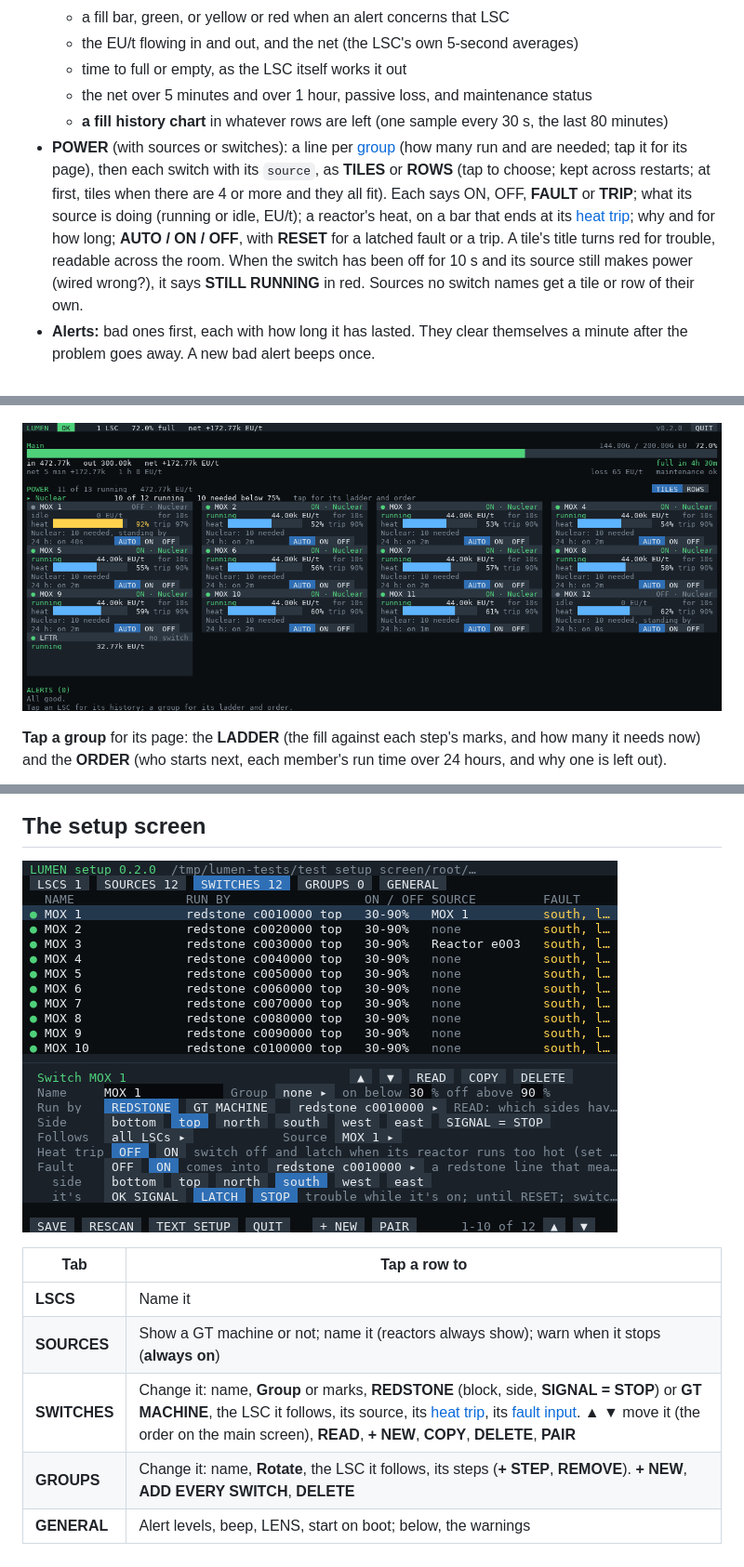
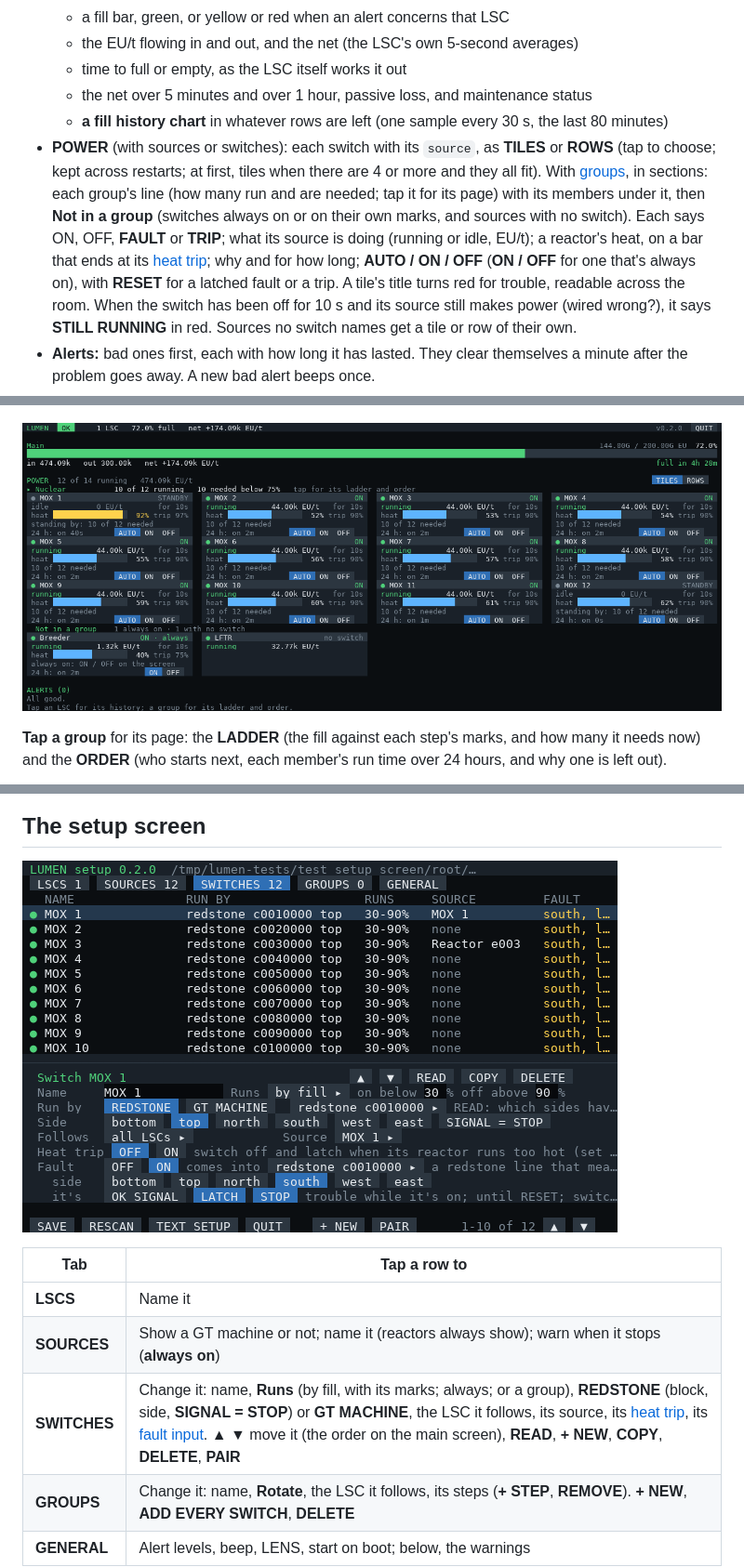
Before and after one commit to aharabedian/lumen, a Markdown page: docs/setup.md, 3 parts joined by grey strips. Shown at 93% size. GitHub-like rendering; pictures changed too: docs/images/lumen-setup.png, docs/images/lumen-tiles-wall.png.

```diff
--- a/docs/setup.md
+++ b/docs/setup.md
@@ -50,11 +50,13 @@ LSC or generator reports, to check the adapters are connected.
   - time to full or empty, as the LSC itself works it out
   - the net over 5 minutes and over 1 hour, passive loss, and maintenance status
   - **a fill history chart** in whatever rows are left (one sample every 30 s, the last 80 minutes)
-- **POWER** (with sources or switches): a line per [group](#groups) (how many run and are needed; tap it for its
-  page), then each switch with its `source`, as **TILES** or **ROWS** (tap to choose; kept across restarts; at
-  first, tiles when there are 4 or more and they all fit). Each says ON, OFF, **FAULT** or **TRIP**; what its source
+- **POWER** (with sources or switches): each switch with its `source`, as **TILES** or **ROWS** (tap to choose;
+  kept across restarts; at first, tiles when there are 4 or more and they all fit). With [groups](#groups), in
+  sections: each group's line (how many run and are needed; tap it for its page) with its members under it, then
+  **Not in a group** (switches always on or on their own marks, and sources with no switch). Each says ON, OFF, **FAULT** or **TRIP**; what its source
   is doing (running or idle, EU/t); a reactor's heat, on a bar that ends at its [heat trip](#heat-trips); why and for
-  how long; **AUTO / ON / OFF**, with **RESET** for a latched fault or a trip. A tile's title turns red for
+  how long; **AUTO / ON / OFF** (**ON / OFF** for one that's always on), with **RESET** for a latched fault or a
+  trip. A tile's title turns red for
   trouble, readable across the room. When the switch has been off for 10 s and its source still makes power (wired
   wrong?), it says **STILL RUNNING** in red. Sources no switch names get a tile or row of their own.
 - **Alerts:** bad ones first, each with how long it has lasted. They clear themselves a minute after the
@@ -90,7 +92,7 @@ On a tier 2 screen, panels keep the essentials:
 |---|---|
 | **LSCS** | Name it |
 | **SOURCES** | Show a GT machine or not; name it (reactors always show); warn when it stops (**always on**) |
-| **SWITCHES** | Change it: name, **Group** or marks, **REDSTONE** (block, side, **SIGNAL = STOP**) or **GT MACHINE**, the LSC it follows, its source, its [heat trip](#heat-trips), its [fault input](#fault-inputs). **▲ ▼** move it (the order on the main screen), **READ**, **+ NEW**, **COPY**, **DELETE**, **PAIR** |
+| **SWITCHES** | Change it: name, **Runs** (by fill, with its marks; always; or a group), **REDSTONE** (block, side, **SIGNAL = STOP**) or **GT MACHINE**, the LSC it follows, its source, its [heat trip](#heat-trips), its [fault input](#fault-inputs). **▲ ▼** move it (the order on the main screen), **READ**, **+ NEW**, **COPY**, **DELETE**, **PAIR** |
 | **GROUPS** | Change it: name, **Rotate**, the LSC it follows, its steps (**+ STEP**, **REMOVE**). **+ NEW**, **ADD EVERY SWITCH**, **DELETE** |
 | **GENERAL** | Alert levels, beep, LENS, start on boot; below, the warnings |
 
```
Also changed, not shown: other parts of docs/setup.md (+3 -1 lines), CHANGELOG.md (+4 -1 lines), docs/configuration.md (+3 -1 lines), docs/images/lumen-group.png, 11 other files.
